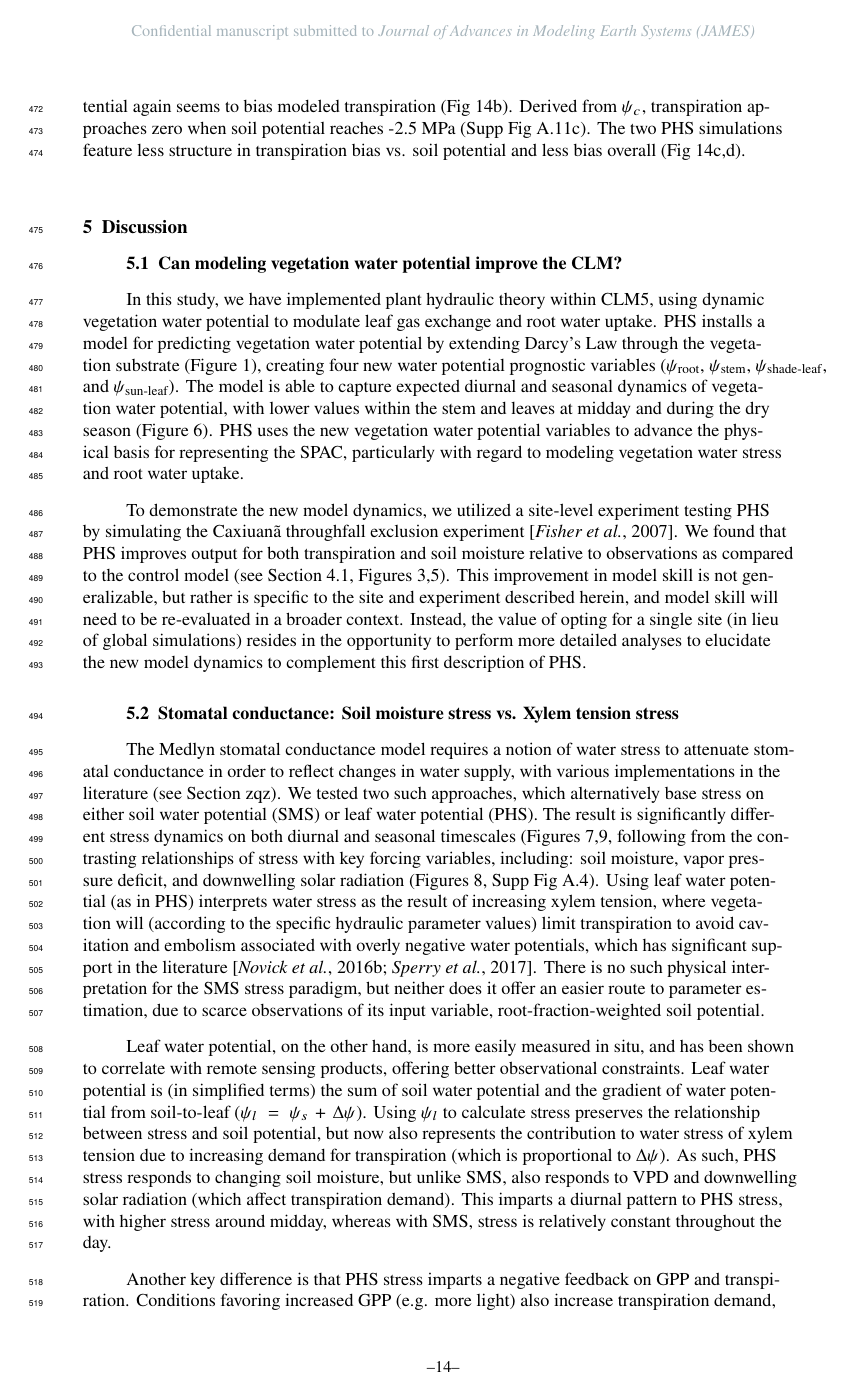
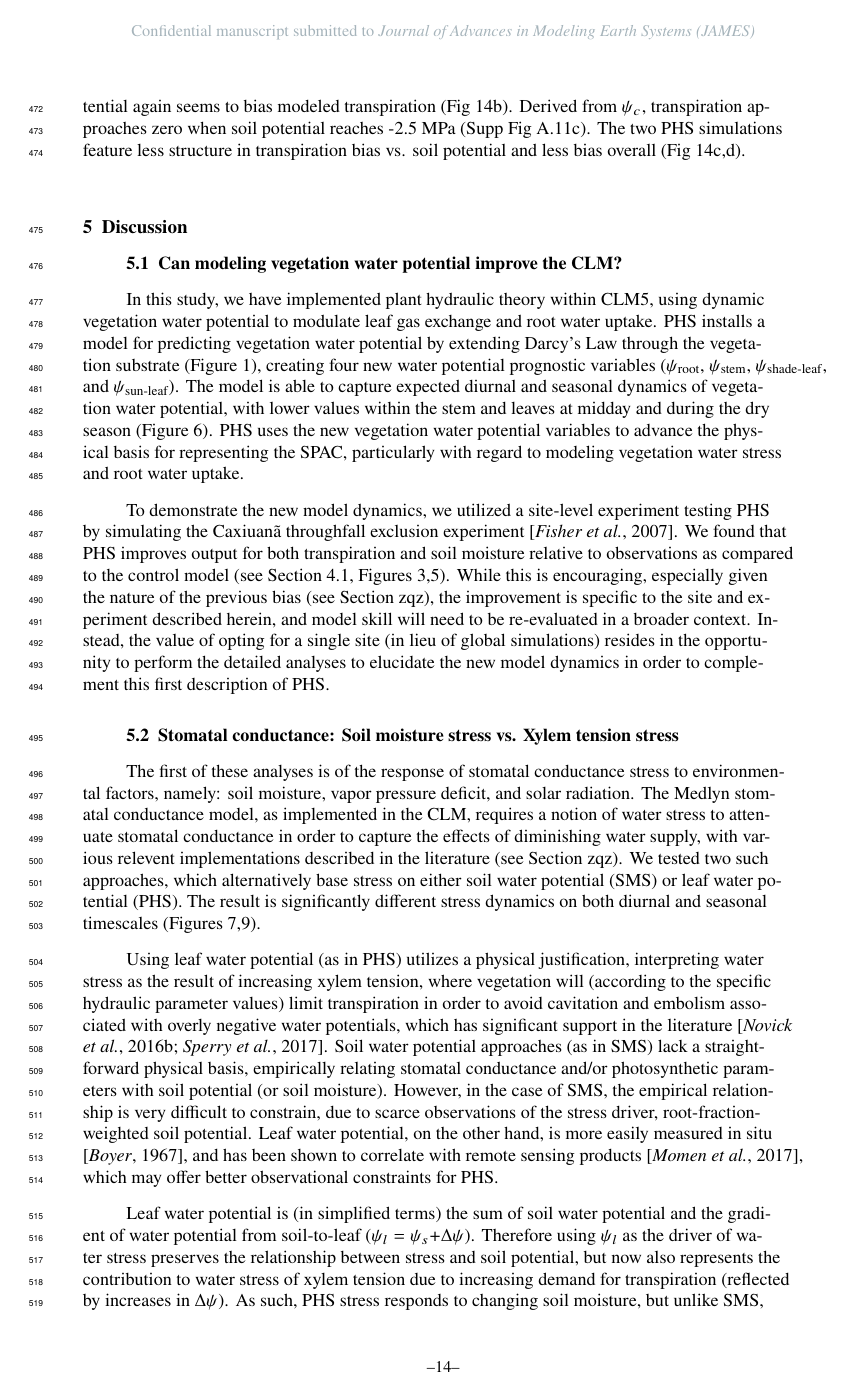
Before and after one commit to djk2120/james, a LaTeX document (ms/james.tex): page 14 of 58. Compiled offline with pdfLaTeX.

Commit message:
edit discussion

```diff
--- a/ms/james.tex
+++ b/ms/james.tex
@@ -649,22 +649,24 @@ Finally I could point out non-linearity in (Supp Fig \ref{supp:cond}) to explain
 
     To demonstrate the new model dynamics, we utilized a site-level experiment testing PHS by simulating the Caxiuan\~a throughfall exclusion experiment \citep{fisher2007}.
     We found that PHS improves output for both transpiration and soil moisture relative to observations as compared to the control model (see Section \ref{sect:obs}, Figures \ref{fig:t},\ref{fig:sm2}).
-    This improvement in model skill is not generalizable, but rather is specific to the site and experiment described herein, and model skill will need to be re-evaluated in a broader context.
-    Instead, the value of opting for a single site (in lieu of global simulations) resides in the opportunity to perform more detailed analyses to elucidate the new model dynamics to complement this first description of PHS.
+    While this is encouraging, especially given the nature of the previous bias (see Section zqz), the improvement is specific to the site and experiment described herein, and model skill will need to be re-evaluated in a broader context.
+    Instead, the value of opting for a single site (in lieu of global simulations) resides in the opportunity to perform the detailed analyses to elucidate the new model dynamics in order to complement this first description of PHS.
 
 
 \subsection{Stomatal conductance: Soil moisture stress vs. Xylem tension stress}
     \label{sect:stress}
 
-    The Medlyn stomatal conductance model requires a notion of water stress to attenuate stomatal conductance in order to reflect changes in water supply,
-    with various implementations in the literature (see Section zqz).
+    The first of these analyses is of the response of stomatal conductance stress to environmental factors, namely: soil moisture, vapor pressure deficit, and solar radiation.
+    The Medlyn stomatal conductance model, as implemented in the CLM, requires a notion of water stress to attenuate stomatal conductance in order to capture the effects of diminishing water supply,
+    with various relevent implementations described in the literature (see Section zqz).
     We tested two such approaches, which alternatively base stress on either soil water potential (SMS) or leaf water potential (PHS).
-    The result is significantly different stress dynamics on both diurnal and seasonal timescales (Figures \ref{fig:stress1},\ref{fig:gpp}, following from the contrasting relationships of stress with key forcing variables, including: soil moisture, vapor pressure deficit, and downwelling solar radiation (Figures \ref{fig:stress2}, Supp Fig \ref{supp:fsds}).
-    Using leaf water potential (as in PHS) interprets water stress as the result of increasing xylem tension, where vegetation will (according to the specific hydraulic parameter values) limit transpiration to avoid cavitation and embolism associated with overly negative water potentials, which has significant support in the literature \citep{novick2016a,sperry2017}.
-    There is no such physical interpretation for the SMS stress paradigm, but neither does it offer an easier route to parameter estimation, due to scarce observations of its input variable, root-fraction-weighted soil potential.
-
-    Leaf water potential, on the other hand, is more easily measured in situ, and has been shown to correlate with remote sensing products, offering better observational constraints.
+    The result is significantly different stress dynamics on both diurnal and seasonal timescales (Figures \ref{fig:stress1},\ref{fig:gpp}).
+
+    Using leaf water potential (as in PHS) utilizes a physical justification, interpreting water stress as the result of increasing xylem tension, where vegetation will (according to the specific hydraulic parameter values) limit transpiration in order to avoid cavitation and embolism associated with overly negative water potentials, which has significant support in the literature \citep{novick2016a,sperry2017}.
+    Soil water potential approaches (as in SMS) lack a straightforward physical basis, empirically relating stomatal conductance and/or photosynthetic parameters with soil potential (or soil moisture).
+    However, in the case of SMS, the empirical relationship is very difficult to constrain, due to scarce observations of the stress driver, root-fraction-weighted soil potential.
+    Leaf water potential, on the other hand, is more easily measured in situ \citep{boyer1967}, and has been shown to correlate with remote sensing products \citep{momen2017}, which may offer better observational constraints for PHS.
+
     Leaf water potential is (in simplified terms) the sum of soil water potential and the gradient of water potential from soil-to-leaf ($\psi_l=\psi_s+\Delta\psi$).
-    Using $\psi_l$ to calculate stress preserves the relationship between stress and soil potential, but now also represents the contribution to water stress of xylem tension due to increasing demand for transpiration (which is proportional to $\Delta\psi$).
-    As such, PHS stress responds to changing soil moisture, but unlike SMS, also responds to VPD and downwelling solar radiation (which affect transpiration demand).
-    This imparts a diurnal pattern to PHS stress, with higher stress around midday, whereas with SMS, stress is relatively constant throughout the day.
+    Therefore using $\psi_l$ as the driver of water stress preserves the relationship between stress and soil potential, but now also represents the contribution to water stress of xylem tension due to increasing demand for transpiration (reflected by increases in $\Delta\psi$).
+    As such, PHS stress responds to changing soil moisture, but unlike SMS, also responds to VPD and downwelling solar radiation (Figure \ref{stress2}), which affect transpiration demand.
```
Also changed, not shown: ms/james.pdf, ms/james.tex (6 more changed lines).
